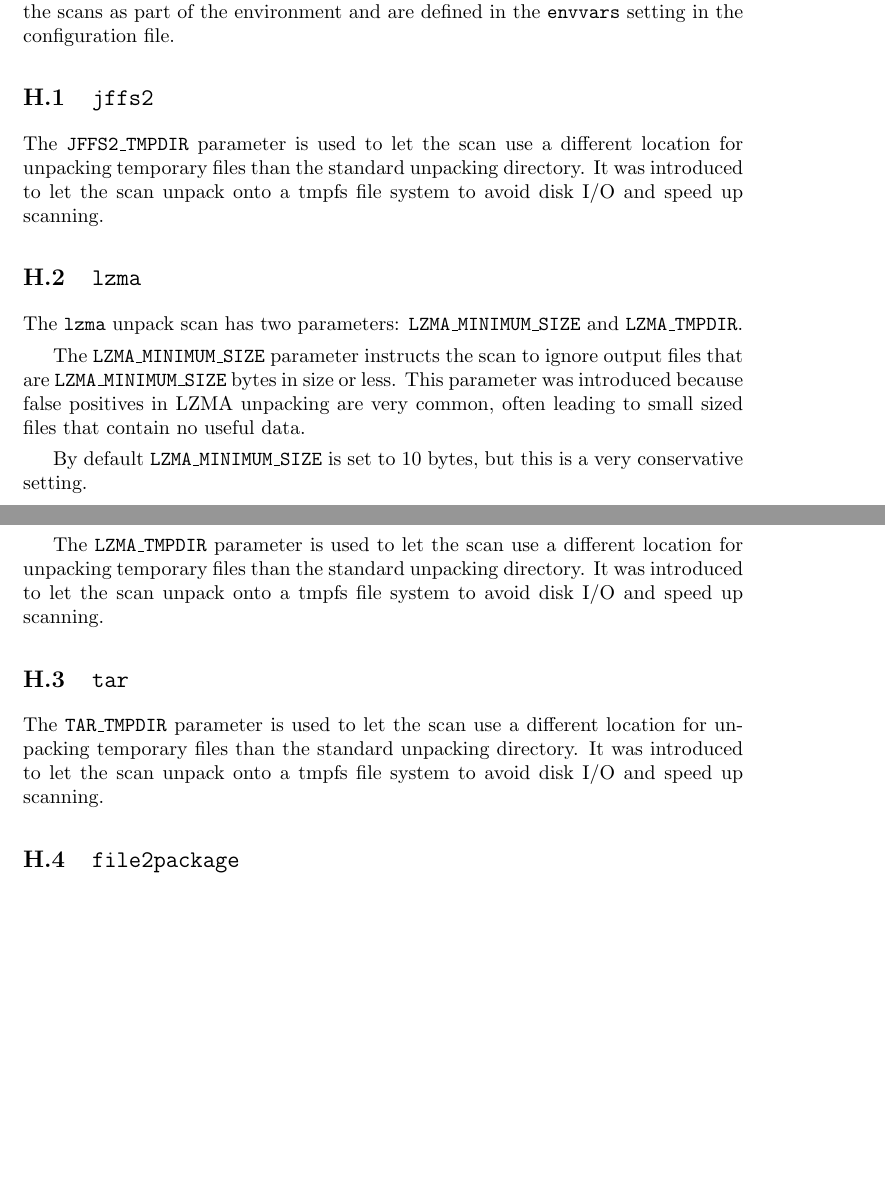
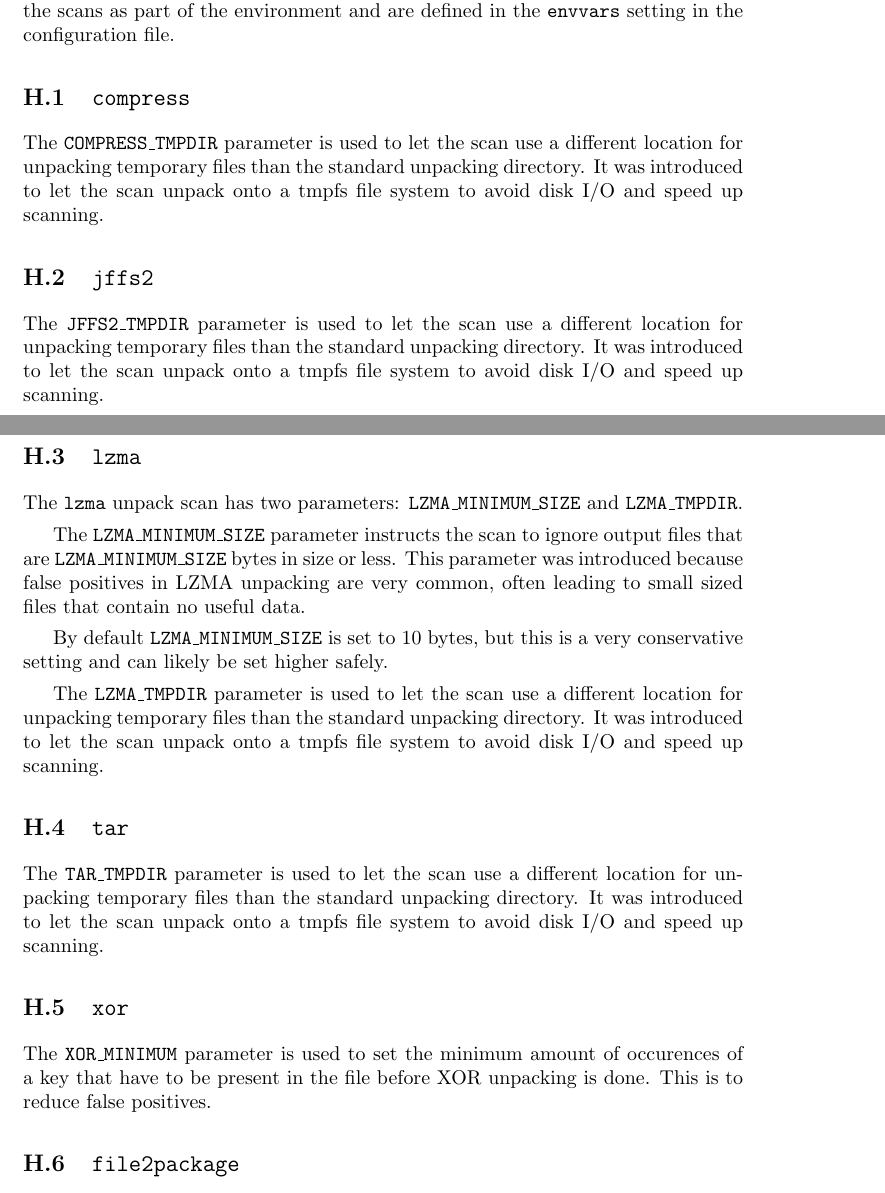
Before and after one commit to armijnhemel/binaryanalysis, a LaTeX document (doc/bat-manual.tex): two parts of pages 45 and 46 of 49, joined at a grey line, cut so that both start at the same text, the shorter picture padded with empty space. Compiled offline with pdfLaTeX.

Commit message:
document more environment variables that can be used for scans

```diff
--- a/doc/bat-manual.tex
+++ b/doc/bat-manual.tex
@@ -2426,6 +2426,13 @@ shipped in BAT, if not described earlier in this document. These parameters are
 passed to the scans as part of the environment and are defined in the
 \texttt{envvars} setting in the configuration file.
 
+\subsection{\texttt{compress}}
+
+The \texttt{COMPRESS\_TMPDIR} parameter is used to let the scan use a different
+location for unpacking temporary files than the standard unpacking directory.
+It was introduced to let the scan unpack onto a tmpfs file system to avoid disk
+I/O and speed up scanning.
+
 \subsection{\texttt{jffs2}}
 
 The \texttt{JFFS2\_TMPDIR} parameter is used to let the scan use a different
@@ -2444,7 +2451,7 @@ parameter was introduced because false positives in LZMA unpacking are very
 common, often leading to small sized files that contain no useful data.
 
 By default \texttt{LZMA\_MINIMUM\_SIZE} is set to 10 bytes, but this is a very
-conservative setting.
+conservative setting and can likely be set higher safely.
 
 The \texttt{LZMA\_TMPDIR} parameter is used to let the scan use a different
 location for unpacking temporary files than the standard unpacking directory.
@@ -2457,6 +2464,12 @@ The \texttt{TAR\_TMPDIR} parameter is used to let the scan use a different
 location for unpacking temporary files than the standard unpacking directory.
 It was introduced to let the scan unpack onto a tmpfs file system to avoid disk
 I/O and speed up scanning.
+
+\subsection{\texttt{xor}}
+
+The \texttt{XOR\_MINIMUM} parameter is used to set the minimum amount of
+occurences of a key that have to be present in the file before XOR unpacking
+is done. This is to reduce false positives.
 
 \subsection{\texttt{file2package}}
 
```
